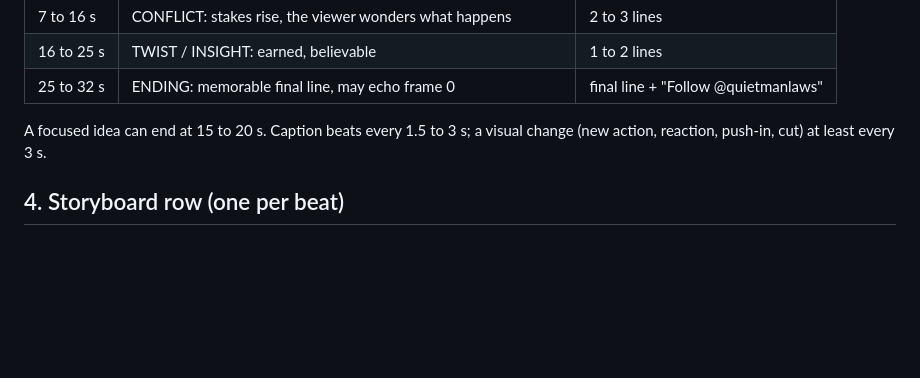
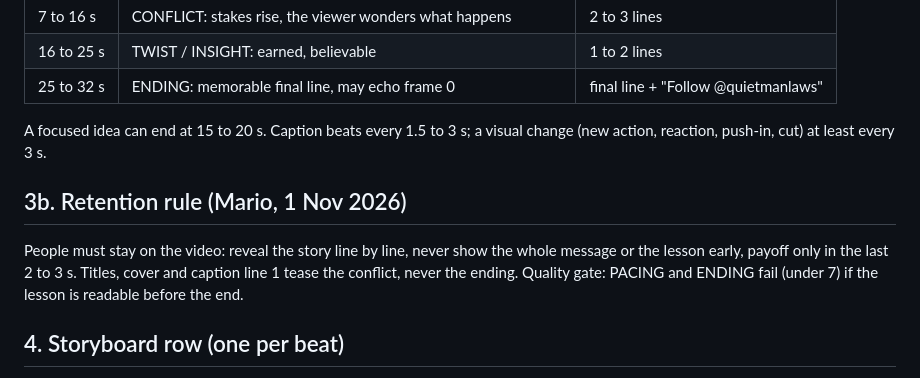
Before and after one commit to mariomiladinovic10-alt/ig-media, a Markdown page: tools/animate/SCRIPT_ENGINE.md, the part around the change. Rendered like a GitHub page; blank space fills up the shorter version.

```diff
--- a/tools/animate/SCRIPT_ENGINE.md
+++ b/tools/animate/SCRIPT_ENGINE.md
@@ -19,6 +19,9 @@ Criteria: clarity without context · curiosity · emotional relevance · visual
 | 25 to 32 s | ENDING: memorable final line, may echo frame 0 | final line + "Follow @quietmanlaws" |
 A focused idea can end at 15 to 20 s. Caption beats every 1.5 to 3 s; a visual change (new action, reaction, push-in, cut) at least every 3 s.
 
+## 3b. Retention rule (Mario, 1 Nov 2026)
+People must stay on the video: reveal the story line by line, never show the whole message or the lesson early, payoff only in the last 2 to 3 s. Titles, cover and caption line 1 tease the conflict, never the ending. Quality gate: PACING and ENDING fail (under 7) if the lesson is readable before the end.
+
 ## 4. Storyboard row (one per beat)
 time range · scene/visual · character action · on screen line (gold word in *asterisks*, max 8 words, no dashes) · animation (clip, trim, speed, push) · sound (music, hit, whoosh) · transition (cut by default).
 
```
Also changed, not shown: tools/animate/MASTER.md (+8 -1 lines).
